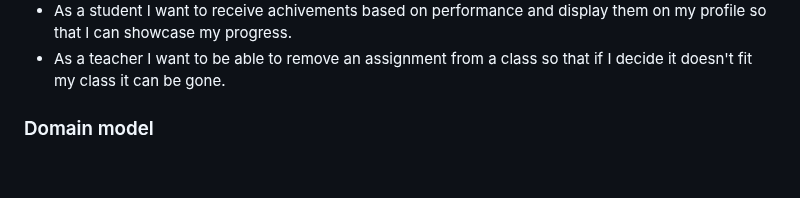
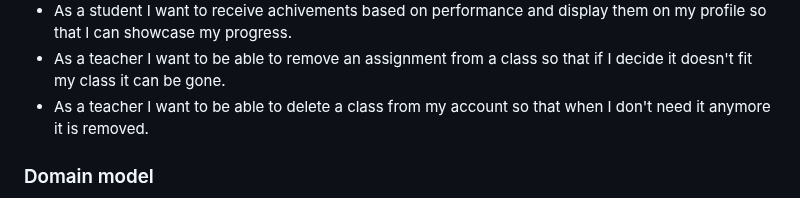
Before and after one commit to TM-1-3/LearnVironment, a Markdown page: README.md, the part around the change. Rendered like a GitHub page; blank space fills up the shorter version.

```diff
--- a/README.md
+++ b/README.md
@@ -149,6 +149,7 @@ Take a look at the following links to learn some techniques:
 - As a teacher I want to have an option to enable a classroom leaderboard so that I can motivate my students to engage with the educational games.
 - As a student I want to receive achivements based on performance and display them on my profile so that I can showcase my progress.
 - As a teacher I want to be able to remove an assignment from a class so that if I decide it doesn't fit my class it can be gone.
+- As a teacher I want to be able to delete a class from my account so that when I don't need it anymore it is removed.
 
 <!--
 In this section, you should describe all kinds of requirements for your module: functional and non-functional requirements.
```
